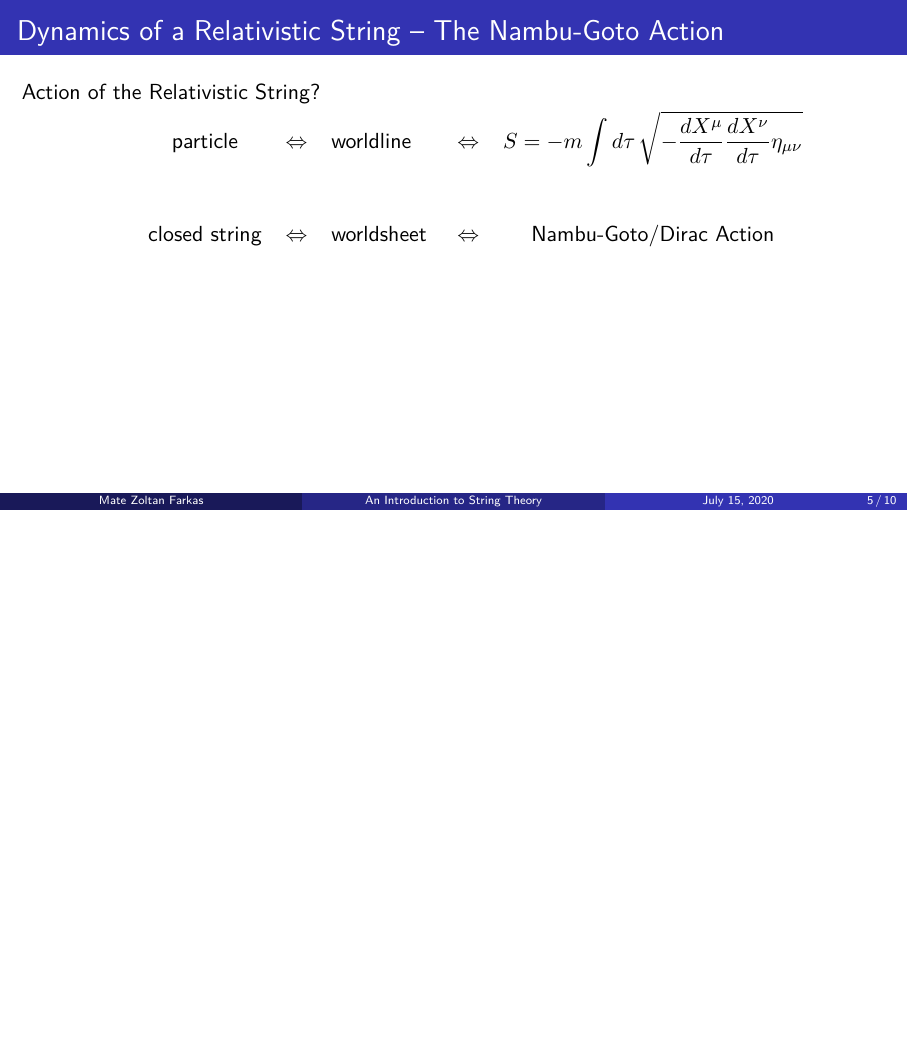
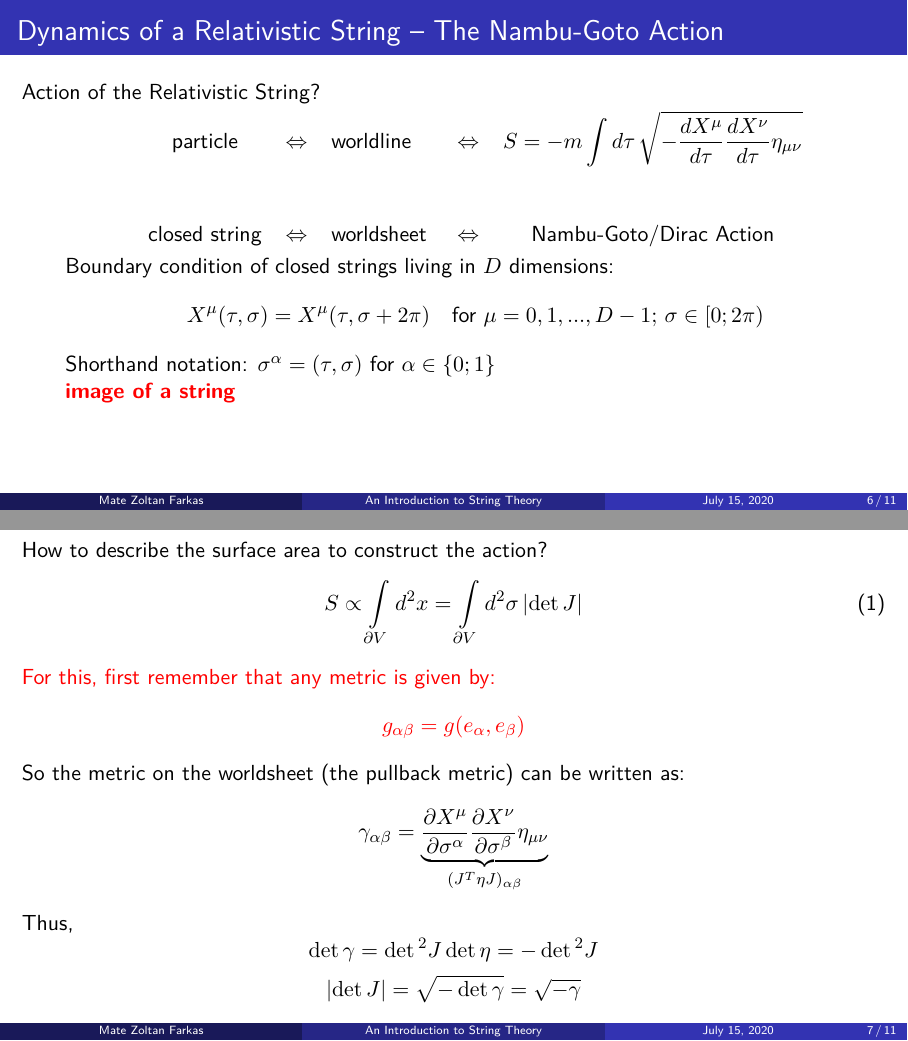
Before and after one commit to friciwolf/SS20_StringTheory, LaTeX slides (String_Theory.tex): page 8 of 18 before the commit and pages 10 and 11 of 19 after it, the two joined at a grey line, the shorter picture padded with empty space. Compiled offline with XeLaTeX.

Commit message:
new slides

```diff
--- a/String_Theory.tex
+++ b/String_Theory.tex
@@ -121,7 +150,19 @@
 					closed string & $\Leftrightarrow$ & worldsheet & $\Leftrightarrow$ & Nambu-Goto/Dirac Action \\
 				\end{tabular}
 			\end{center}
+			\item[]<3->
+			Boundary condition of closed strings living in $D$ dimensions:
+			\begin{equation*}
+				X^\mu(\tau,\sigma) = X^\mu(\tau,\sigma+2\pi) \quad  \text{for $\mu$} = 0,1,...,D-1; \, \sigma \in \left[0;2\pi\right)
+			\end{equation*}
+			Shorthand notation: $\sigma^\alpha = (\tau,\sigma)$ for $\alpha \in \{0;1\}$\\
+			\color{red} \textbf{image of a string}
 		\end{itemize}
 	\end{frame}
 
 	\begin{frame}
+		How to describe the surface area to construct the action?
+		\begin{equation}
+			S \propto \int\displaylimits_{\partial V} d^2x = \int\displaylimits_{\partial V}d^2\sigma \left| \det J \right|
+		\end{equation}
+		\color{red}{For this, first remember that any metric is given by:}
@@ -131,3 +169,5 @@
 		\begin{equation*}
-				S = -m \int d\tau \, \sqrt{-\frac{dX^\mu}{d\tau} \frac{dX^\nu}{d\tau}\eta_{\mu\nu}}
+			g_{\alpha\beta} = g(e_\alpha,e_\beta)
 		\end{equation*}
+		\color{black}
+		So the metric on the worldsheet (the pullback metric) can be written as:
@@ -137,3 +174,4 @@
 		\begin{equation*}
-					S' = -m \int d\tilde{\tau} \, \sqrt{-\frac{dX^\mu}{d\tilde{\tau}}\frac{dX^\nu}{d\tilde{\tau}}\eta_{\mu\nu}} = S
+			\gamma_{\alpha\beta} = \underbrace{\frac{\partial X^\mu}{\partial\sigma^\alpha} \frac{\partial X^\nu}{\partial\sigma^\beta} \eta_{\mu\nu}}_{(J^T \eta J)_{\alpha\beta}}
 		\end{equation*}
+		Thus,
@@ -145,3 +178,3 @@
 		\begin{equation*}
-					X'^\mu = \Lambda^\mu{}_\nu X^\nu + c^\mu
+			\det \gamma = \det{^2} J \det \eta = - \det{^2} J
 		\end{equation*}
@@ -149,3 +181,3 @@
 		\begin{equation*}
-					S'=S, \qquad \text{as} \qquad \Lambda^\mu{}_\rho \, \eta_{\mu\nu} \, \Lambda^\nu{}_\sigma = \eta_{\rho\sigma}
+			\left| \det J \right| = \sqrt{-\det\gamma} = \sqrt{-\gamma}
 		\end{equation*}
@@ -154,4 +184,6 @@
 	\end{frame}
+
+
 
 	\begin{frame}
 		\frametitle{Never forget the Titles!}
```
Also changed, not shown: String_Theory.pdf, String_Theory.tex (43 more changed lines). Lines whose indentation alone changed are shown as unchanged.
